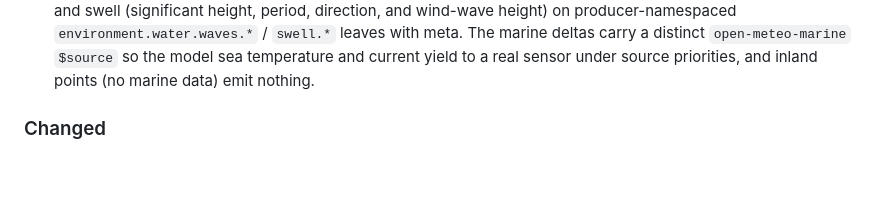
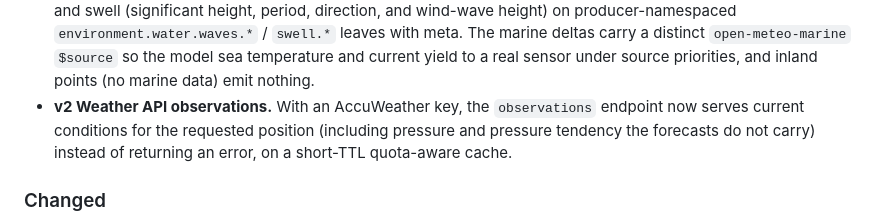
Before and after one commit to NearlCrews/signalk-virtual-weather-sensors, a Markdown page: CHANGELOG.md, the part around the change. GitHub-like rendering; blank space fills up the shorter version.

Commit message:
docs: document v2 getObservations support
Update the CLAUDE.md Weather API provider note (getObservations now implemented, honoring the caller-supplied position; v2 provider AccuWeather-only; observation cache TTL) and add the observations entry to the 1.9.0 CHANGELOG.

Co-Authored-By: Claude Opus 4.8 (1M context) <noreply@anthropic.com>

```diff
--- a/CHANGELOG.md
+++ b/CHANGELOG.md
@@ -39,6 +39,10 @@ no signup. Existing AccuWeather installs are preserved unchanged on upgrade.
   The marine deltas carry a distinct `open-meteo-marine` `$source` so the model
   sea temperature and current yield to a real sensor under source priorities,
   and inland points (no marine data) emit nothing.
+- **v2 Weather API observations.** With an AccuWeather key, the `observations`
+  endpoint now serves current conditions for the requested position (including
+  pressure and pressure tendency the forecasts do not carry) instead of
+  returning an error, on a short-TTL quota-aware cache.
 
 ### Changed
 
```
Also changed, not shown: CLAUDE.md (+1 -1 lines).
